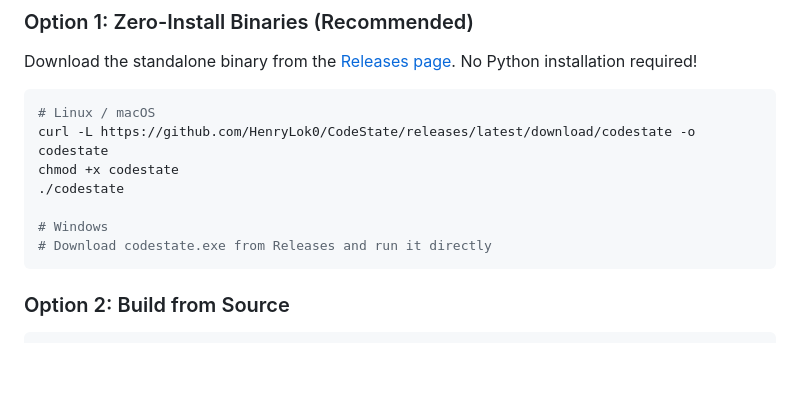
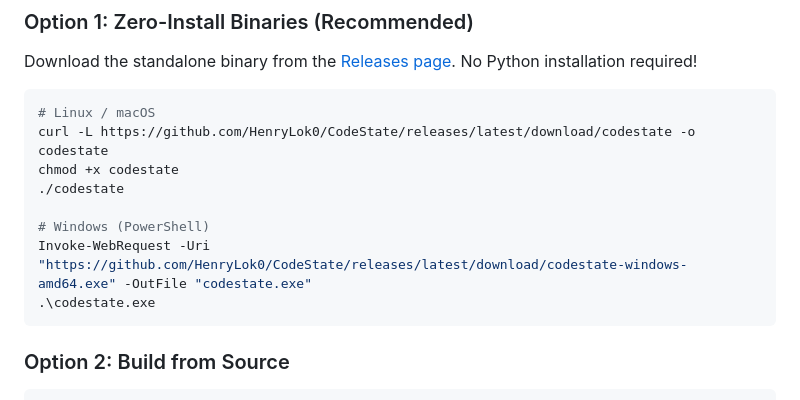
Before and after one commit to HenryLok0/CodeState, a Markdown page: README.md, the part around the change. GitHub-like rendering; blank space fills up the shorter version.

Commit message:
docs: add powershell download command for windows

````diff
--- a/README.md
+++ b/README.md
@@ -28,8 +28,9 @@ curl -L https://github.com/HenryLok0/CodeState/releases/latest/download/codestat
 chmod +x codestate
 ./codestate
 
-# Windows
-# Download codestate.exe from Releases and run it directly
+# Windows (PowerShell)
+Invoke-WebRequest -Uri "https://github.com/HenryLok0/CodeState/releases/latest/download/codestate-windows-amd64.exe" -OutFile "codestate.exe"
+.\codestate.exe
 ```
 
 ### Option 2: Build from Source
````
